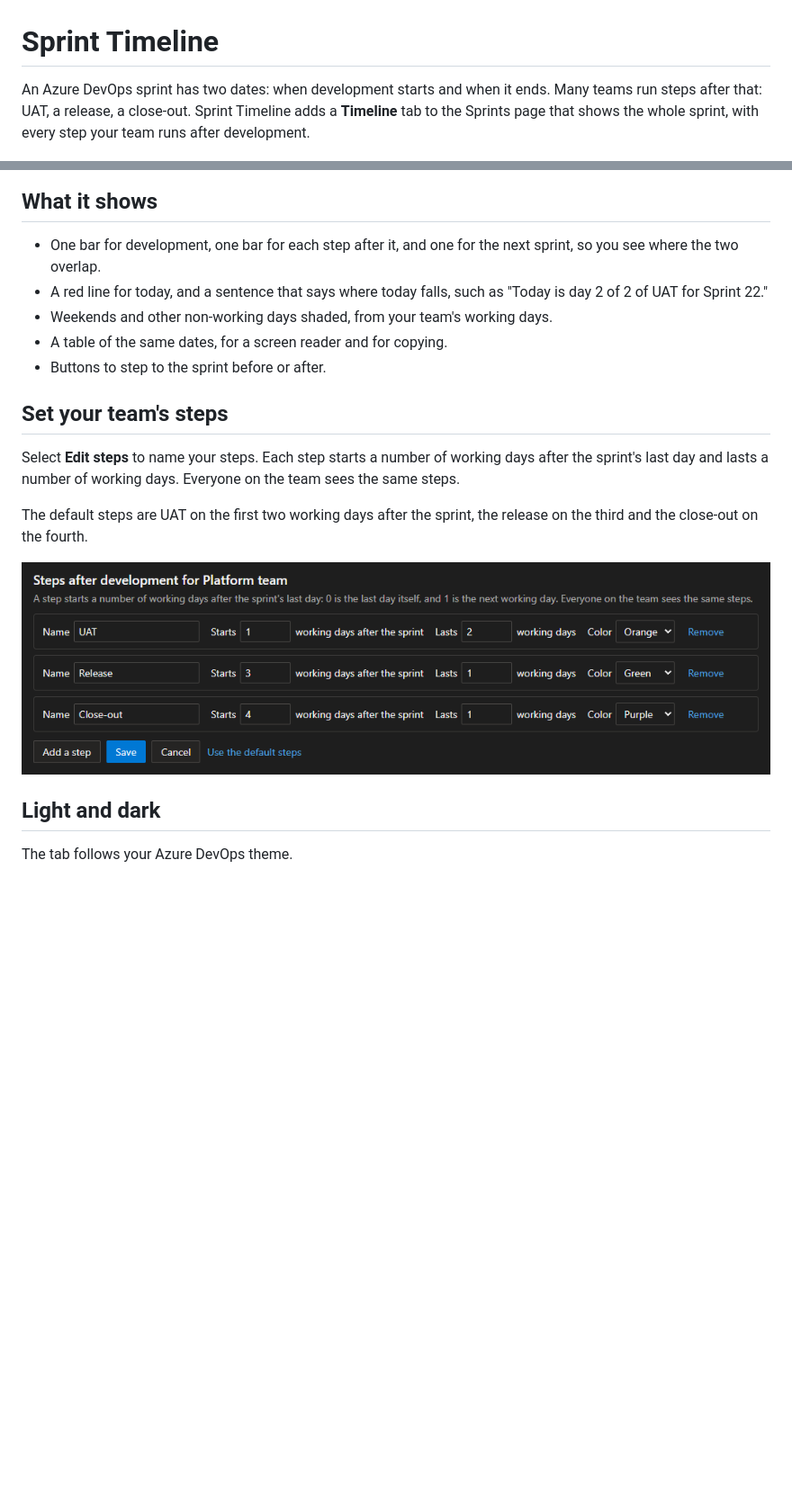
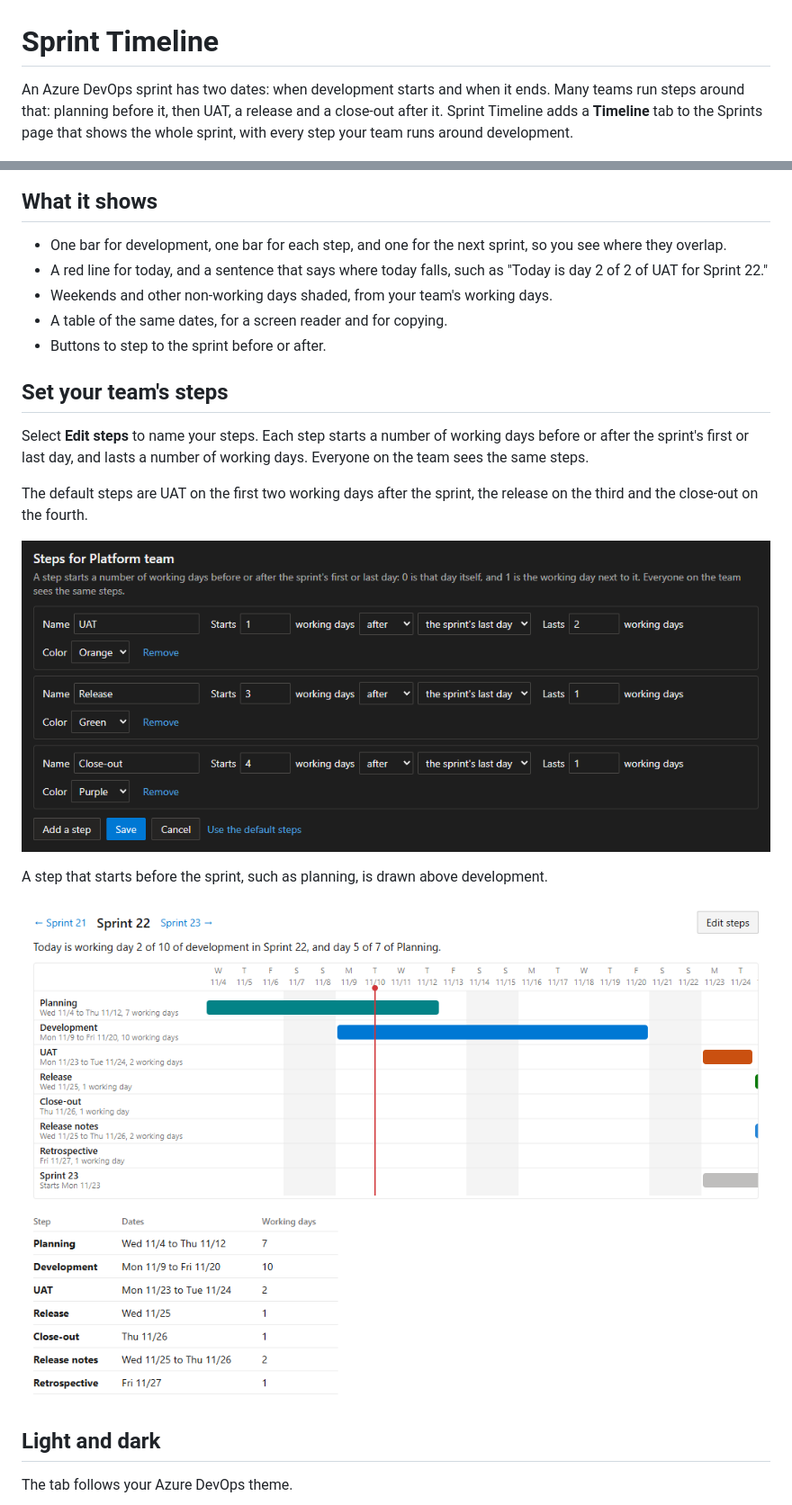
Before and after one commit to turnert2005/sprint-timeline, a Markdown page: overview.md, 2 parts joined by grey strips. Shown at 90% size. GitHub-like rendering; pictures changed too: images/screenshot-cycle-light.png (added), images/screenshot-editor-dark.png; blank space fills up the shorter version.

```diff
--- a/overview.md
+++ b/overview.md
@@ -1,14 +1,14 @@
 # Sprint Timeline
 
 An Azure DevOps sprint has two dates: when development starts and when it ends.
-Many teams run steps after that: UAT, a release, a close-out.
-Sprint Timeline adds a **Timeline** tab to the Sprints page that shows the whole sprint, with every step your team runs after development.
+Many teams run steps around that: planning before it, then UAT, a release and a close-out after it.
+Sprint Timeline adds a **Timeline** tab to the Sprints page that shows the whole sprint, with every step your team runs around development.
 
 ![The Timeline tab in the light theme](images/screenshot-light.png)
 
 ## What it shows
 
-- One bar for development, one bar for each step after it, and one for the next sprint, so you see where the two overlap.
+- One bar for development, one bar for each step, and one for the next sprint, so you see where they overlap.
 - A red line for today, and a sentence that says where today falls, such as "Today is day 2 of 2 of UAT for Sprint 22."
 - Weekends and other non-working days shaded, from your team's working days.
 - A table of the same dates, for a screen reader and for copying.
@@ -17,12 +17,16 @@ Sprint Timeline adds a **Timeline** tab to the Sprints page that shows the whole
 ## Set your team's steps
 
 Select **Edit steps** to name your steps.
-Each step starts a number of working days after the sprint's last day and lasts a number of working days.
+Each step starts a number of working days before or after the sprint's first or last day, and lasts a number of working days.
 Everyone on the team sees the same steps.
 
 The default steps are UAT on the first two working days after the sprint, the release on the third and the close-out on the fourth.
 
 ![The step form in the dark theme](images/screenshot-editor-dark.png)
+
+A step that starts before the sprint, such as planning, is drawn above development.
+
+![A whole cycle, with planning before the sprint and a retrospective after the release](images/screenshot-cycle-light.png)
 
 ## Light and dark
 
```
Also changed, not shown: README.md (+3 -1 lines), docs/plans/sprint-timeline-v1.md (+16 -1 lines), 11 other files.
